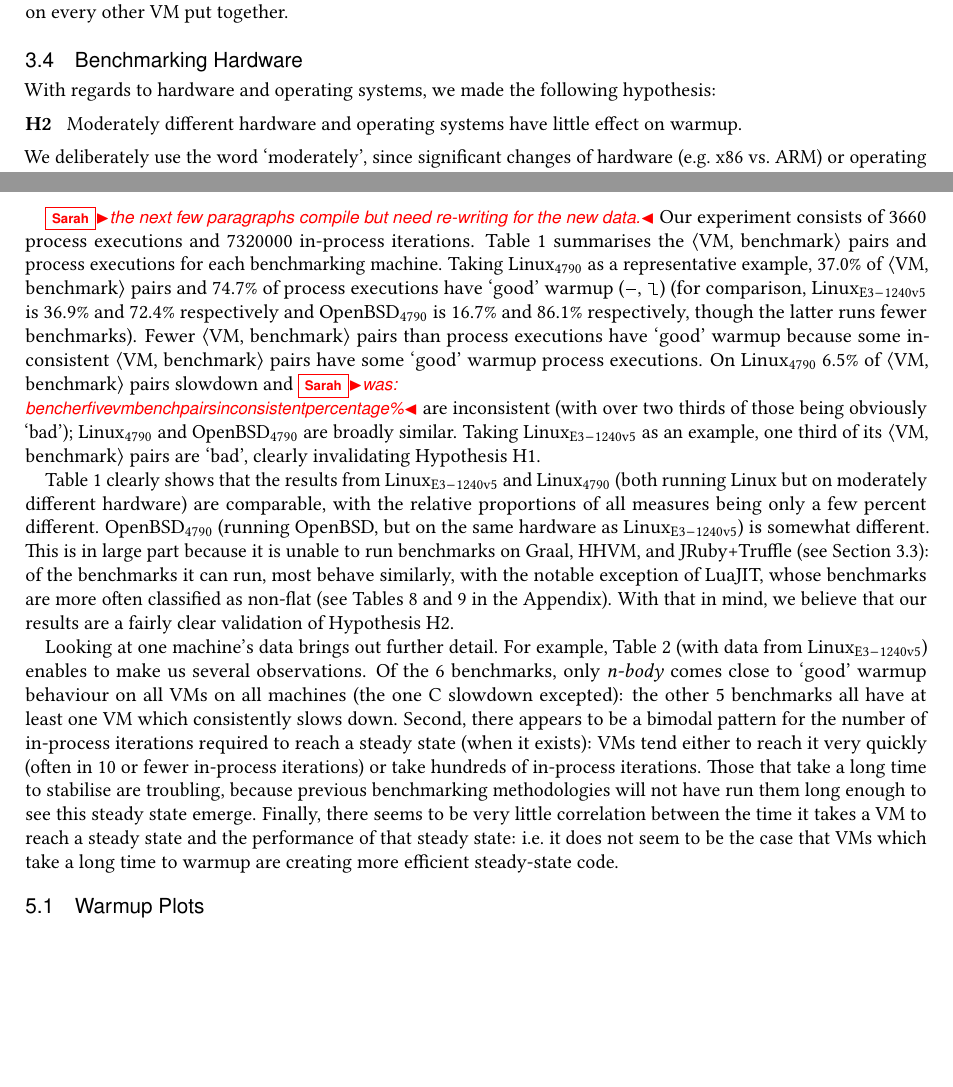
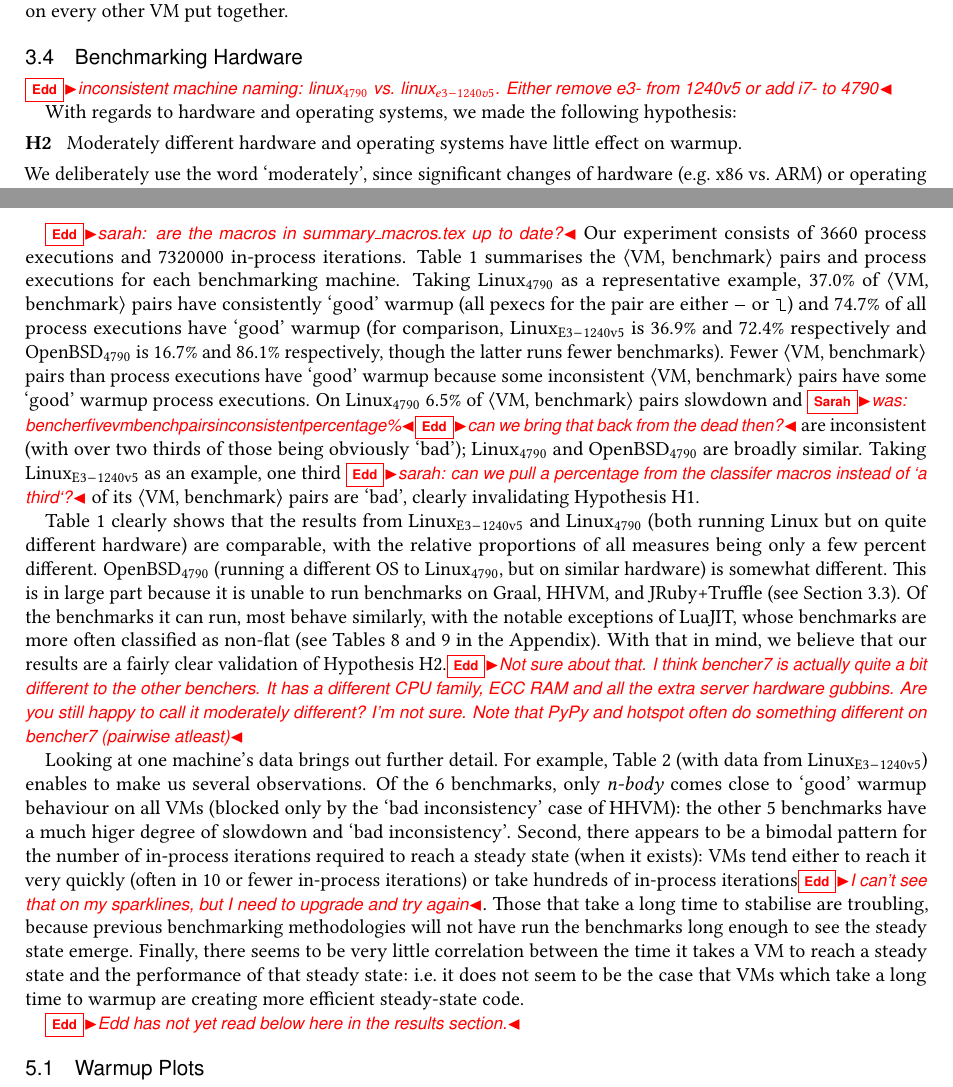
Before and after one commit to softdevteam/warmup_paper, a LaTeX paper (warmup.tex): two parts of pages 6 and 14 of 28, joined at a grey line, cut so that both start at the same text, the shorter picture padded with empty space. Compiled offline with pdfLaTeX.

Commit message:
Start getting my teeth into the results section. Lots of comments :\

```diff
--- a/warmup.tex
+++ b/warmup.tex
@@ -571,6 +571,9 @@ on every other VM put together.
 
 \subsection{Benchmarking Hardware}
 
+\edd{inconsistent machine naming: linux$_{4790}$ vs. linux$_{e3-1240v5}$. Either
+remove e3- from 1240v5 or add i7- to 4790}
+
 With regards to hardware and operating systems, we made the
 following hypothesis:
 \begin{description}
@@ -1070,23 +1073,16 @@ the mean (not median) bar in red on the steady perf(s) histogram. thoughts?}}
 \end{table*}
 \end{landscape}
 
-% v0.7 calculations: Excluding the empty benchmark we have:
-%  Linux: 6 benchmarks, 8 VMs == 48 benchmarks *but* we skip 2
-%        (fasta/JRubyTruffle and Richards/HHVM), so actually 46
-%  OpenBSD: 6 benchmark, 5 VMs = 30 benchmarks
-%  So 2*Linux + 1*OpenBSD = 2 * 46 + 1 * 30 = 122 benchmarks
-%  Num process execs: 122 * 10 = 1220
-%  Num in-process iters: 1220 * 2000 = 2,440,000
-
-\sarah{the next few paragraphs compile but need re-writing for the new data.}
+\edd{sarah: are the macros in summary\_macros.tex up to date?}
 Our experiment consists of \totalpexecs{} process executions and \totaliterations{} in-process
 iterations. Table~\ref{tab:summarystats} summarises the \vmbpair pairs
 and process executions for each benchmarking machine. Taking \bencherfive
 as a representative example,
 \FPeval{\result}{round(\bencherfivevmbenchpairsflatpercentage+\bencherfivevmbenchpairswarmuppercentage,1)}%
-\result\% of \vmbpair pairs and
+\result\% of \vmbpair pairs have consistently `good' warmup (all pexecs for the
+pair are either \flatc or \warmup) and
 \FPeval{\result}{round(\bencherfiveflatpercentage+\bencherfivewarmuppercentage,1)}%
-\result\% of process executions have `good' warmup (\flatc, \warmup) (for comparison, \bencherseven
+\result\% of all process executions have `good' warmup (for comparison, \bencherseven
 is
 \FPeval{\result}{round(\benchersevenvmbenchpairsflatpercentage+\benchersevenvmbenchpairswarmuppercentage,1)}%
 \result\% and
@@ -1100,40 +1096,50 @@ Fewer \vmbpair pairs than process executions have `good'
 warmup because some inconsistent \vmbpair pairs have some `good' warmup
 process executions. On \bencherfive
 \bencherfivevmbenchpairsslowdownpercentage\% of \vmbpair pairs slowdown
-and \sarah{was: \\bencherfivevmbenchpairsinconsistentpercentage\%} are inconsistent
+and \sarah{was: \\bencherfivevmbenchpairsinconsistentpercentage\%}\edd{can we
+bring that back from the dead then?} are inconsistent
 (with over two thirds of those being obviously `bad'); \bencherfive and
 \benchersix are broadly similar. Taking \bencherseven as an example,
-one third of its \vmbpair pairs are `bad', clearly invalidating
+one third \edd{sarah: can we pull a percentage from the classifer macros
+instead of `a third`?} of its \vmbpair pairs are `bad', clearly invalidating
 Hypothesis H1.
 
 Table~\ref{tab:summarystats} clearly shows that the results from \bencherseven
-and \bencherfive (both running Linux but on moderately different hardware) are
+and \bencherfive (both running Linux but on quite different hardware) are
 comparable, with the relative proportions of all measures being only a few
-percent different. \benchersix (running OpenBSD, but on the same hardware as
-\bencherseven) is somewhat different. This is in large part because it
+percent different. \benchersix (running a different OS to \bencherfive, but on similar hardware)
+is somewhat different. This is in large part because it
 is unable to run benchmarks on Graal, HHVM, and JRuby+Truffle (see
-Section~\ref{openbsd porting}): of the benchmarks it can run, most behave
-similarly, with the notable exception of LuaJIT, whose benchmarks are more often
+Section~\ref{openbsd porting}). Of the benchmarks it can run, most behave
+similarly, with the notable exceptions of LuaJIT, whose benchmarks are more often
 classified as non-flat (see Tables~\ref{tab:bencher5results} and ~\ref{tab:bencher6results} in the Appendix).
 With that in mind, we believe that our results are a fairly clear validation of
-Hypothesis H2.
+Hypothesis H2.\edd{Not sure about that. I think bencher7 is actually quite a
+bit different to the other benchers. It has a different CPU family, ECC RAM and
+all the extra server hardware gubbins. Are you still happy to call it
+moderately different? I'm not sure. Note that PyPy and hotspot often do
+something different on bencher7 (pairwise atleast)}
 
 Looking at one machine's data brings out further detail. For
 example, Table~\ref{tab:mainresults} (with data from \bencherseven)
 enables to make us several observations. Of the 6 benchmarks, only \nbody comes
 close to `good' warmup behaviour on all
-VMs on all machines (the one C slowdown excepted): the other 5 benchmarks all have at least one VM which consistently
-slows down. Second, there appears to be a bimodal pattern for the number
+VMs (blocked only by the `bad inconsistency' case of HHVM): the other 5
+benchmarks have a much higer degree of slowdown and `bad inconsistency'.
+Second, there appears to be a bimodal pattern for the number
 of in-process iterations required to reach a steady state (when it exists): VMs
 tend either to reach it very quickly (often in 10 or fewer in-process iterations)
-or take hundreds of in-process iterations. Those that take a long time
+or take hundreds of in-process iterations\edd{I can't see that on my
+sparklines, but I need to upgrade and try again}. Those that take a long time
 to stabilise are troubling, because previous benchmarking methodologies
-will not have run them long enough to see this steady state emerge.
+will not have run the benchmarks long enough to see the steady state emerge.
 Finally, there seems to be very little
 correlation between the time it takes a VM to reach a steady state and the
 performance of that steady state: i.e.~it does not seem to be the case that VMs
 which take a long time to warmup are creating more efficient
 steady-state code.
+
+\edd{Edd has not yet read below here in the results section.}
 
 
 \subsection{Warmup Plots}
```
Also changed, not shown: warmup.tex (2 more changed lines).
